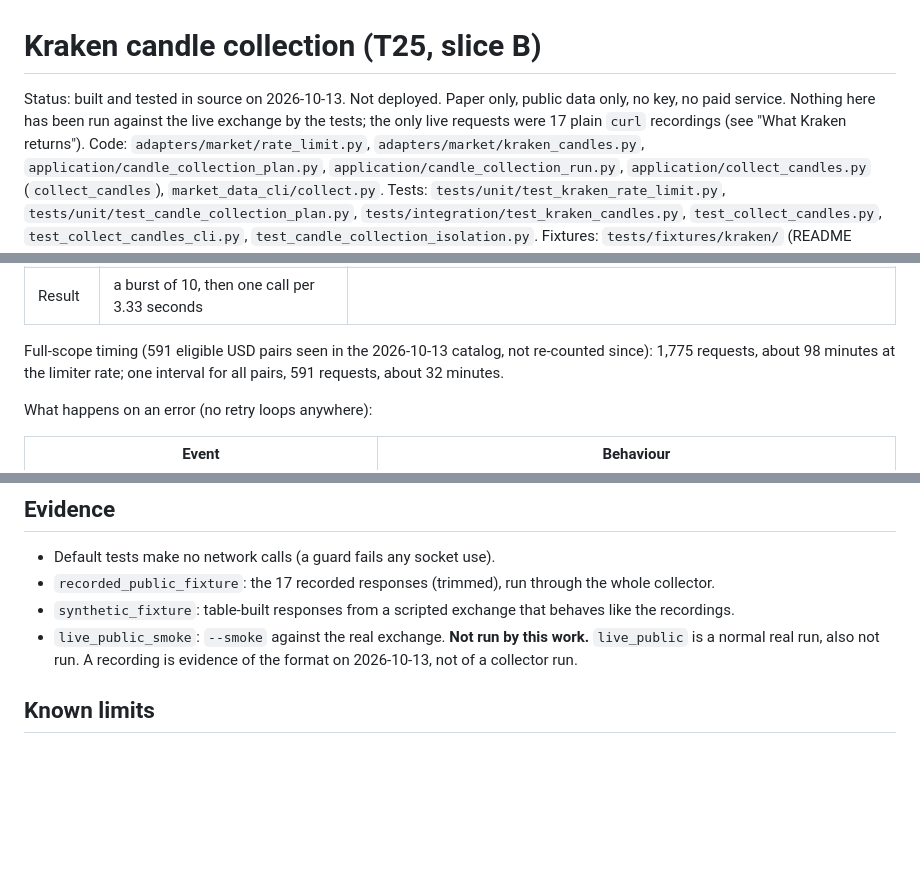
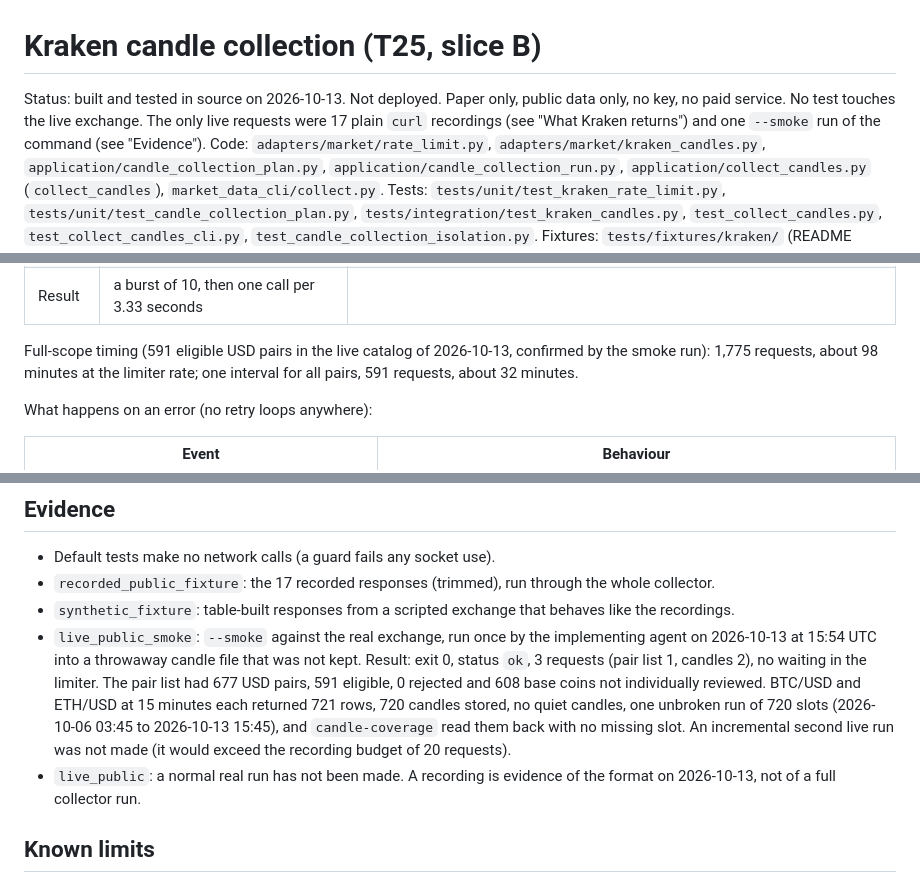
Before and after one commit to krybaby7/trade-graph, a Markdown page: docs/KRAKEN-CANDLE-COLLECTION.md, 3 parts joined by grey strips. GitHub-like rendering; blank space fills up the shorter version.

Commit message:
Record the live smoke result in the candle collection guide (T25 slice B)
One --smoke run on 2026-10-13: three requests, 677 USD pairs of which 591 eligible, 720 candles each for BTC/USD and ETH/USD at 15 minutes, no gap.

Co-Authored-By: Claude Sonnet 5.5 <noreply@anthropic.com>

```diff
--- a/docs/KRAKEN-CANDLE-COLLECTION.md
+++ b/docs/KRAKEN-CANDLE-COLLECTION.md
@@ -1,8 +1,8 @@
 # Kraken candle collection (T25, slice B)
 
 Status: built and tested in source on 2026-10-13. Not deployed. Paper only, public data only, no key, no
-paid service. Nothing here has been run against the live exchange by the tests; the only live requests
-were 17 plain `curl` recordings (see "What Kraken returns").
+paid service. No test touches the live exchange. The only live requests were 17 plain `curl` recordings (see
+"What Kraken returns") and one `--smoke` run of the command (see "Evidence").
 Code: `adapters/market/rate_limit.py`, `adapters/market/kraken_candles.py`,
 `application/candle_collection_plan.py`, `application/candle_collection_run.py`,
 `application/collect_candles.py` (`collect_candles`), `market_data_cli/collect.py`.
@@ -115,7 +115,7 @@ counter for the whole address, shared with every other public request from it. T
 | Drain | 0.30 per second | about 10% slower than Kraken's 0.33, so the mirror runs ahead of the real counter |
 | Result | a burst of 10, then one call per 3.33 seconds | |
 
-Full-scope timing (591 eligible USD pairs seen in the 2026-10-13 catalog, not re-counted since): 1,775
+Full-scope timing (591 eligible USD pairs in the live catalog of 2026-10-13, confirmed by the smoke run): 1,775
 requests, about 98 minutes at the limiter rate; one interval for all pairs, 591 requests, about 32 minutes.
 
 What happens on an error (no retry loops anywhere):
@@ -261,8 +261,15 @@ never deletes.
 - Default tests make no network calls (a guard fails any socket use).
 - `recorded_public_fixture`: the 17 recorded responses (trimmed), run through the whole collector.
 - `synthetic_fixture`: table-built responses from a scripted exchange that behaves like the recordings.
-- `live_public_smoke`: `--smoke` against the real exchange. **Not run by this work.** `live_public` is a normal
-  real run, also not run. A recording is evidence of the format on 2026-10-13, not of a collector run.
+- `live_public_smoke`: `--smoke` against the real exchange, run once by the implementing agent on 2026-10-13 at
+  15:54 UTC into a throwaway candle file that was not kept. Result: exit 0, status `ok`, 3 requests (pair list 1,
+  candles 2), no waiting in the limiter. The pair list had 677 USD pairs, 591 eligible, 0 rejected and 608 base
+  coins not individually reviewed. BTC/USD and ETH/USD at 15 minutes each returned 721 rows, 720 candles stored,
+  no quiet candles, one unbroken run of 720 slots (2026-10-06 03:45 to 2026-10-13 15:45), and `candle-coverage`
+  read them back with no missing slot. An incremental second live run was not made (it would exceed the
+  recording budget of 20 requests).
+- `live_public`: a normal real run has not been made. A recording is evidence of the format on 2026-10-13, not of
+  a full collector run.
 
 ## Known limits
 
```
